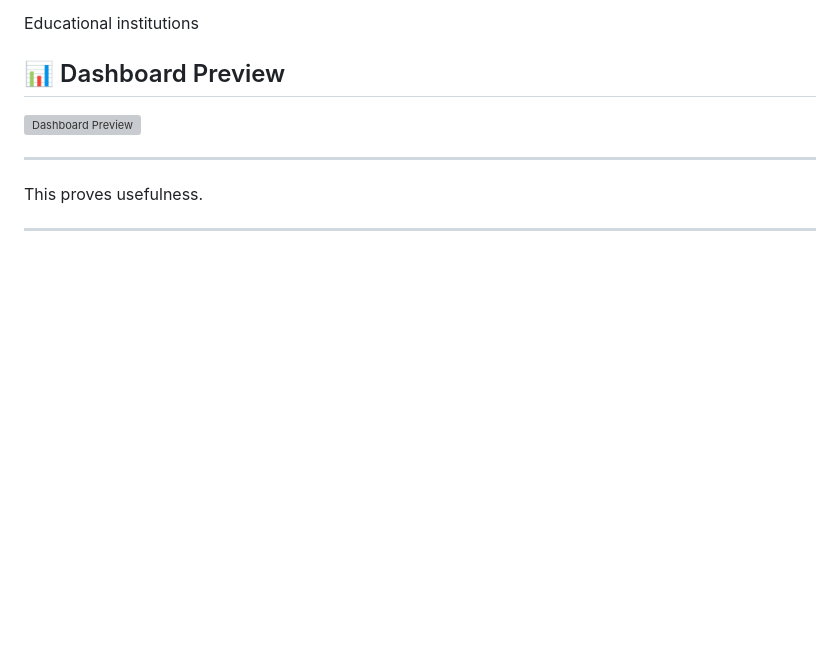
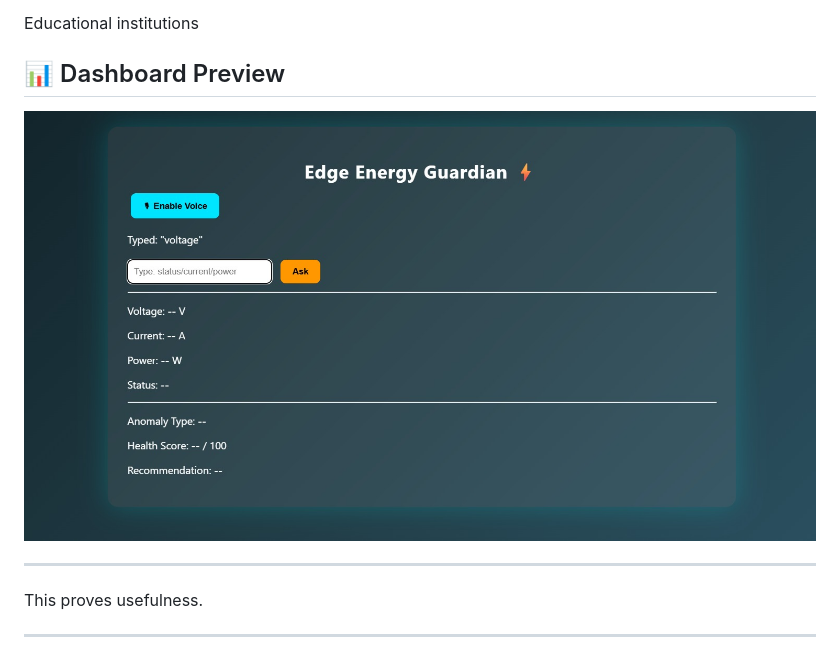
Before and after one commit to seshu-8/SmartEnergyHackathon, a Markdown page: README.md, the part around the change. GitHub-like rendering; blank space fills up the shorter version; grey boxes are pictures that could not be loaded.

```diff
--- a/README.md
+++ b/README.md
@@ -68,7 +68,7 @@ Small industries
 Educational institutions
 
 ## 📊 Dashboard Preview
-![Dashboard Preview](images/dashboard.jpeg)
+![Dashboard Preview](images/dashboard.png)
 
 ---
 
```
